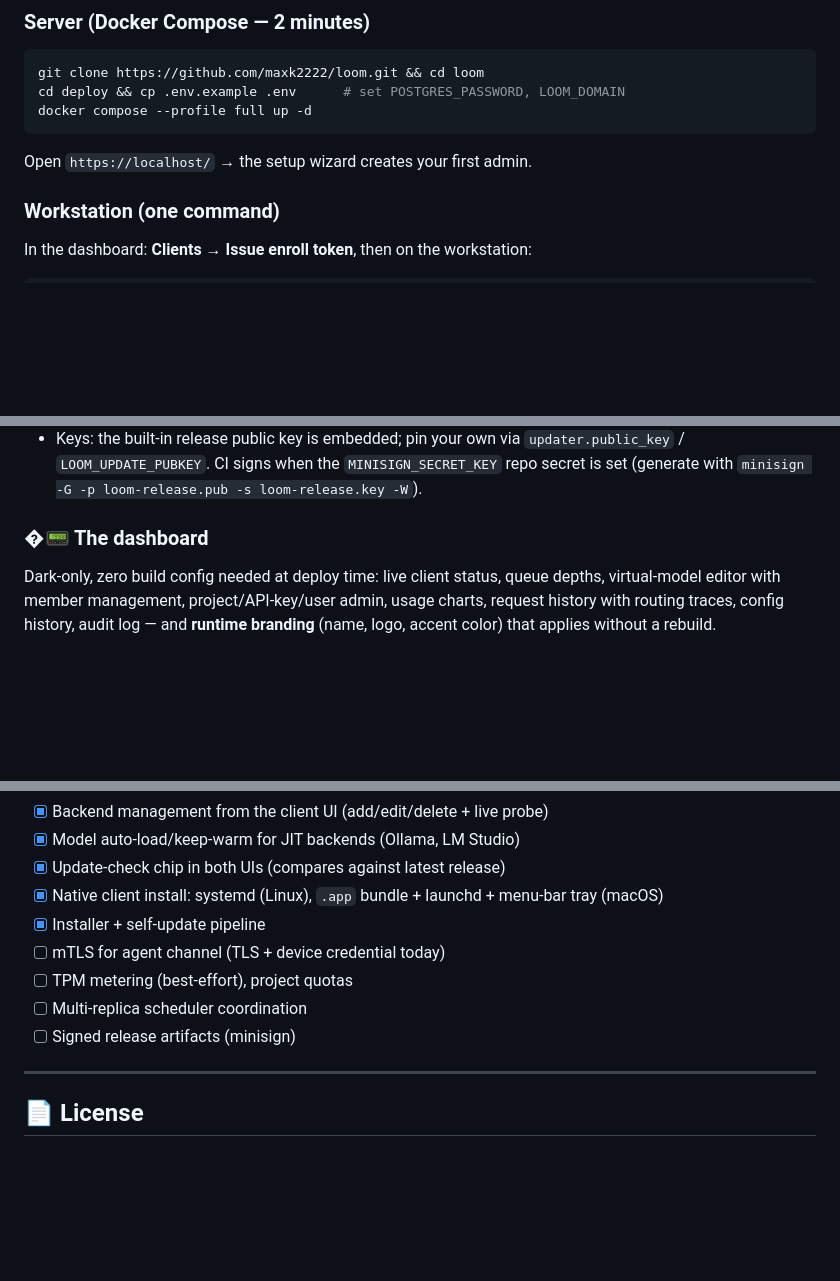
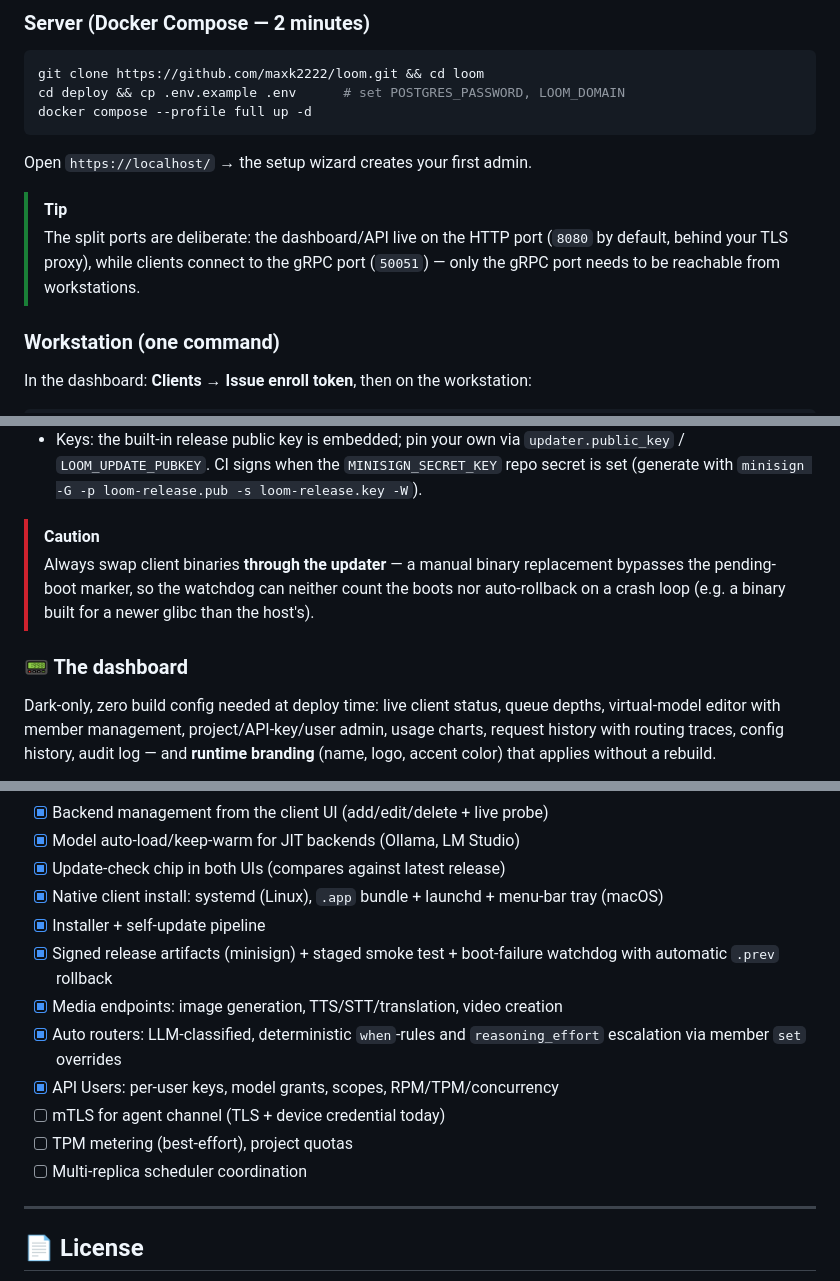
Before and after one commit to maxk2222/loom, a Markdown page: README.md, 3 parts joined by grey strips. Drawn GitHub-style; blank space fills up the shorter version.

````diff
--- a/README.md
+++ b/README.md
@@ -161,6 +166,12 @@ docker compose --profile full up -d
 ```
 
 Open `https://localhost/` → the setup wizard creates your first admin.
+
+> [!TIP]
+> The split ports are deliberate: the dashboard/API live on the HTTP port
+> (`8080` by default, behind your TLS proxy), while clients connect to the
+> gRPC port (`50051`) — only the gRPC port needs to be reachable from
+> workstations.
 
 ### Workstation (one command)
 
@@ -379,7 +407,13 @@ x86-64 and ARM64 via `.github/workflows/release.yml`. Artifacts are
   `MINISIGN_SECRET_KEY` repo secret is set (generate with
   `minisign -G -p loom-release.pub -s loom-release.key -W`).
 
-### �📟 The dashboard
+> [!CAUTION]
+> Always swap client binaries **through the updater** — a manual binary
+> replacement bypasses the pending-boot marker, so the watchdog can neither
+> count the boots nor auto-rollback on a crash loop (e.g. a binary built
+> for a newer glibc than the host's).
+
+### 📟 The dashboard
 
 Dark-only, zero build config needed at deploy time: live client status, queue
 depths, virtual-model editor with member management, project/API-key/user
@@ -464,10 +498,15 @@ docs/              ADRs, protocol spec, security model, runbooks
 - [x] Update-check chip in both UIs (compares against latest release)
 - [x] Native client install: systemd (Linux), `.app` bundle + launchd + menu-bar tray (macOS)
 - [x] Installer + self-update pipeline
+- [x] Signed release artifacts (minisign) + staged smoke test + boot-failure
+  watchdog with automatic `.prev` rollback
+- [x] Media endpoints: image generation, TTS/STT/translation, video creation
+- [x] Auto routers: LLM-classified, deterministic `when`-rules and
+  `reasoning_effort` escalation via member `set` overrides
+- [x] API Users: per-user keys, model grants, scopes, RPM/TPM/concurrency
 - [ ] mTLS for agent channel (TLS + device credential today)
 - [ ] TPM metering (best-effort), project quotas
 - [ ] Multi-replica scheduler coordination
-- [ ] Signed release artifacts (minisign)
 
 ---
 
````
Also changed, not shown: other parts of README.md (+23 -1 lines), docs/protocol.md (+11 -0 lines), docs/screenshots/client.png, docs/screenshots/login.png, docs/screenshots/overview.png.
